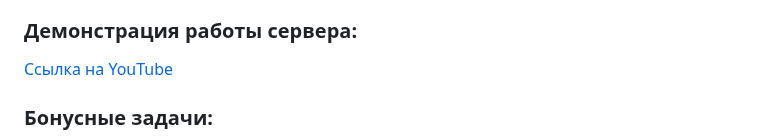
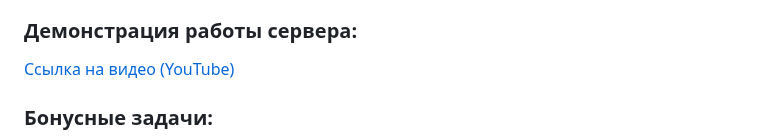
Before and after one commit to kamalovniyaz/django_stripe, a Markdown page: README.md, the part around the change. Rendered like a GitHub page.

Commit message:
+ README

```diff
--- a/README.md
+++ b/README.md
@@ -12,7 +12,7 @@
 - залогинится через данные суперпользователя для добавления товаров в заказ (модель Order использует user_id)
 
 ### Демонстрация работы сервера:
-[Ссылка на YouTube](https://youtu.be/OTBwtWTFjBE)
+[Ссылка на видео (YouTube)](https://youtu.be/OTBwtWTFjBE)
 
 ### Бонусные задачи:
 - ✅ Запуск используя Docker
```
